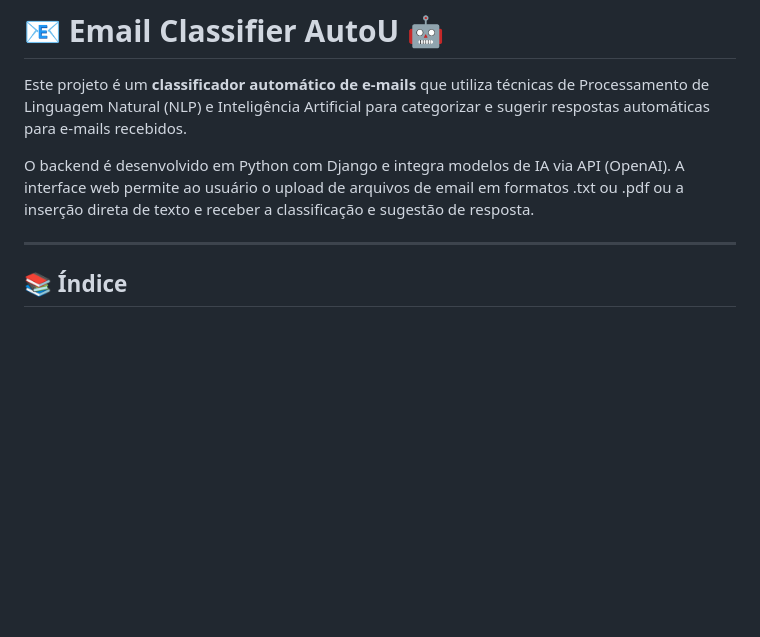
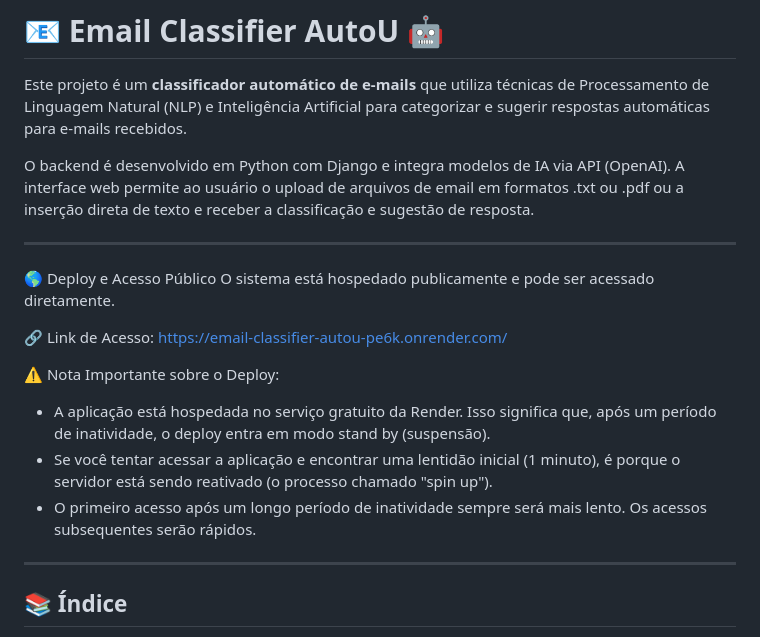
Before and after one commit to brunocoelhosi/Email_Classifier-AutoU, a Markdown page: README.md, the part around the change. Drawn GitHub-style; blank space fills up the shorter version.

```diff
--- a/README.md
+++ b/README.md
@@ -3,6 +3,18 @@
 Este projeto é um **classificador automático de e-mails** que utiliza técnicas de Processamento de Linguagem Natural (NLP) e Inteligência Artificial para categorizar e sugerir respostas automáticas para e-mails recebidos.
 
 O backend é desenvolvido em Python com Django e integra modelos de IA via API (OpenAI). A interface web permite ao usuário o upload de arquivos de email em formatos .txt ou .pdf ou a inserção direta de texto e receber a classificação e sugestão de resposta.
+
+---
+🌎 Deploy e Acesso Público
+O sistema está hospedado publicamente e pode ser acessado diretamente.
+
+🔗 Link de Acesso: https://email-classifier-autou-pe6k.onrender.com/
+
+⚠️ Nota Importante sobre o Deploy:
+
+- A aplicação está hospedada no serviço gratuito da Render. Isso significa que, após um período de inatividade, o deploy entra em modo stand by (suspensão).
+- Se você tentar acessar a aplicação e encontrar uma lentidão inicial (1 minuto), é porque o servidor está sendo reativado (o processo chamado "spin up").
+- O primeiro acesso após um longo período de inatividade sempre será mais lento. Os acessos subsequentes serão rápidos.
 
 ---
 
```
